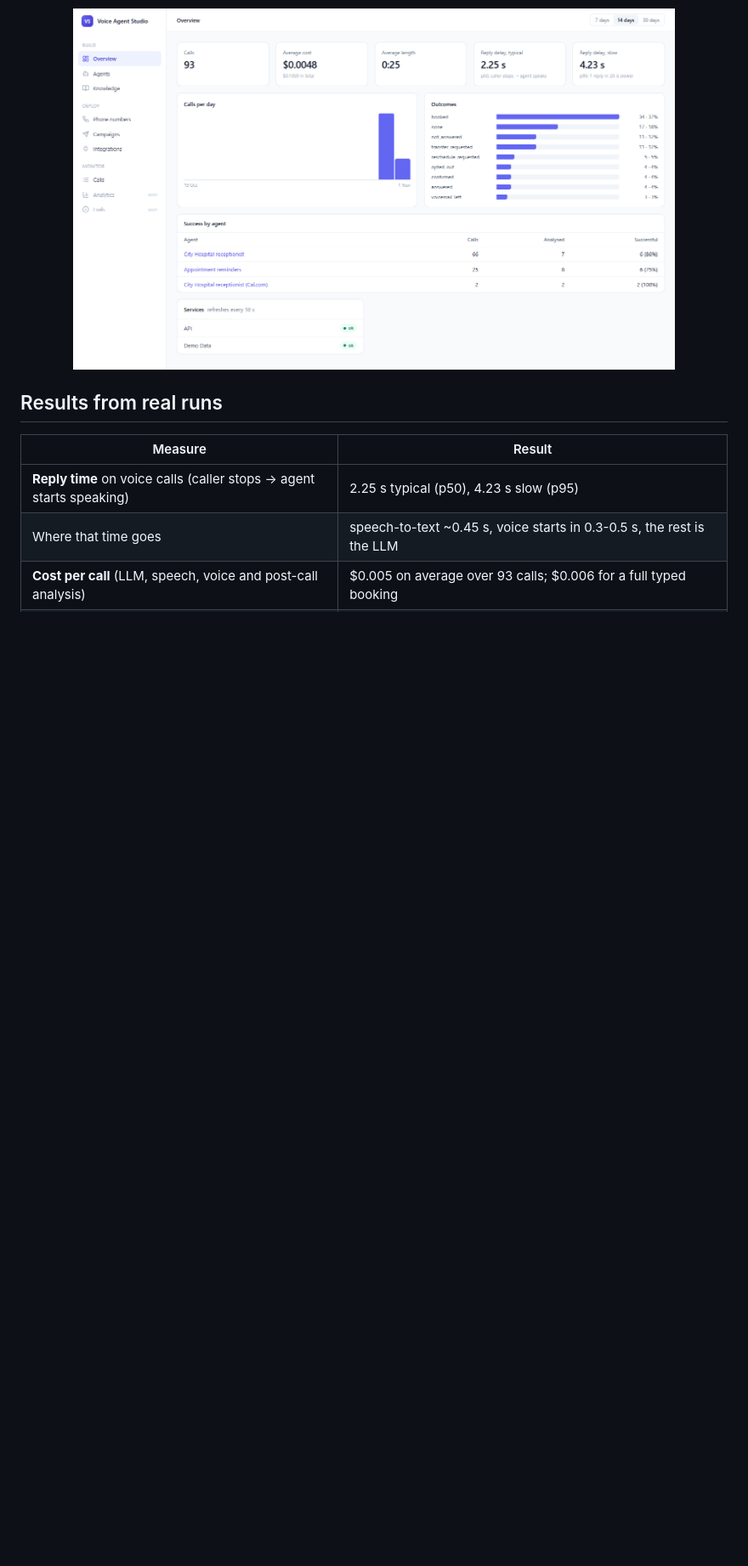
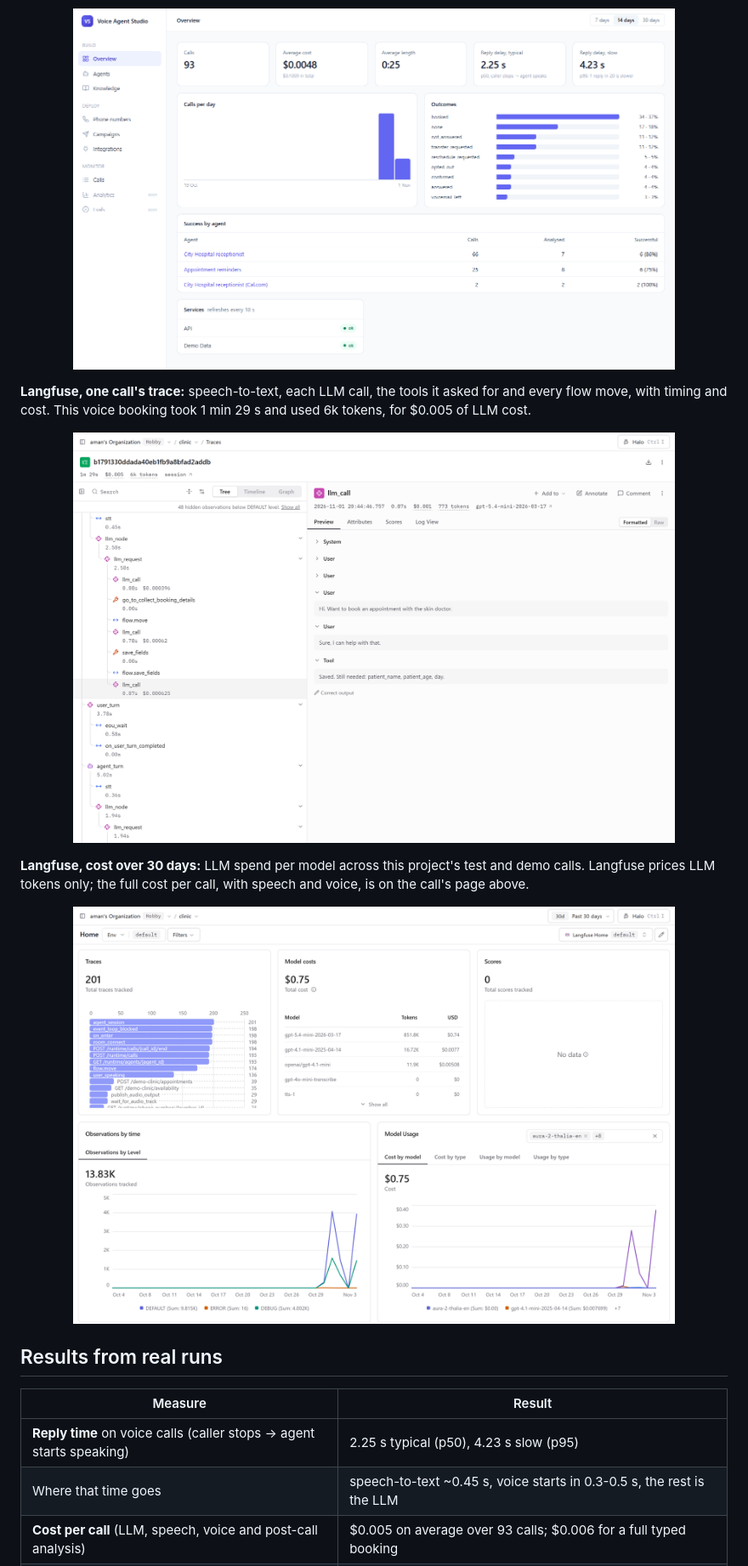
Before and after one commit to ak7270090/voice-agent, a Markdown page: README.md, the part around one of its changes. Shown at 85% size. Rendered like a GitHub page; pictures changed too: docs/images/langfuse-costs.png (added), docs/images/langfuse-trace.png (added); blank space fills up the shorter version.

```diff
--- a/README.md
+++ b/README.md
@@ -80,6 +81,14 @@ calls end confirmed, moved, opted out, on voicemail, not reached, or never calle
 **The dashboard:** outcomes, cost, reply speed and success by agent.
 
 <p align="center"><img src="docs/images/overview.png" alt="The overview dashboard: calls, average cost, average length, reply delay typical and slow, calls per day, outcomes, and success by agent" width="85%"></p>
+
+**Langfuse, one call's trace:** speech-to-text, each LLM call, the tools it asked for and every flow move, with timing and cost. This voice booking took 1 min 29 s and used 6k tokens, for $0.005 of LLM cost.
+
+<p align="center"><img src="docs/images/langfuse-trace.png" alt="A voice booking's trace in Langfuse: 1 min 29 s, $0.005, 6k tokens. The tree shows stt, llm_call, the go_to_collect_booking_details and save_fields tools and flow.move, with each llm_call's time and cost; the selected llm_call shows the caller asking to book the skin doctor and the tool result listing the details still needed" width="85%"></p>
+
+**Langfuse, cost over 30 days:** LLM spend per model across this project's test and demo calls. Langfuse prices LLM tokens only; the full cost per call, with speech and voice, is on the call's page above.
+
+<p align="center"><img src="docs/images/langfuse-costs.png" alt="The Langfuse home dashboard for the past 30 days: 201 traces, $0.75 total model cost, mostly gpt-5.4-mini, and charts of observations and cost over time" width="85%"></p>
 
 ## Results from real runs
 
```
Also changed, not shown: other parts of README.md (+7 -6 lines), docs/images/architecture.png, 1 other file.
